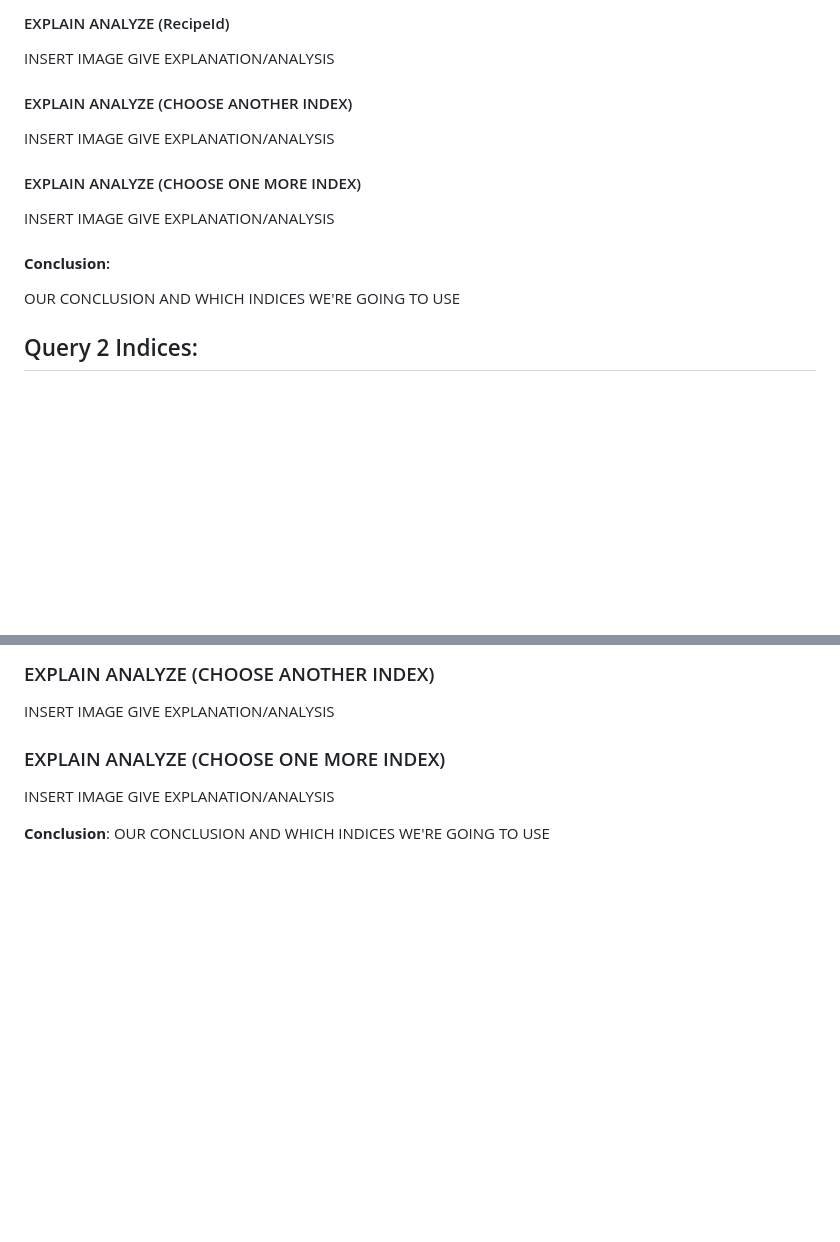
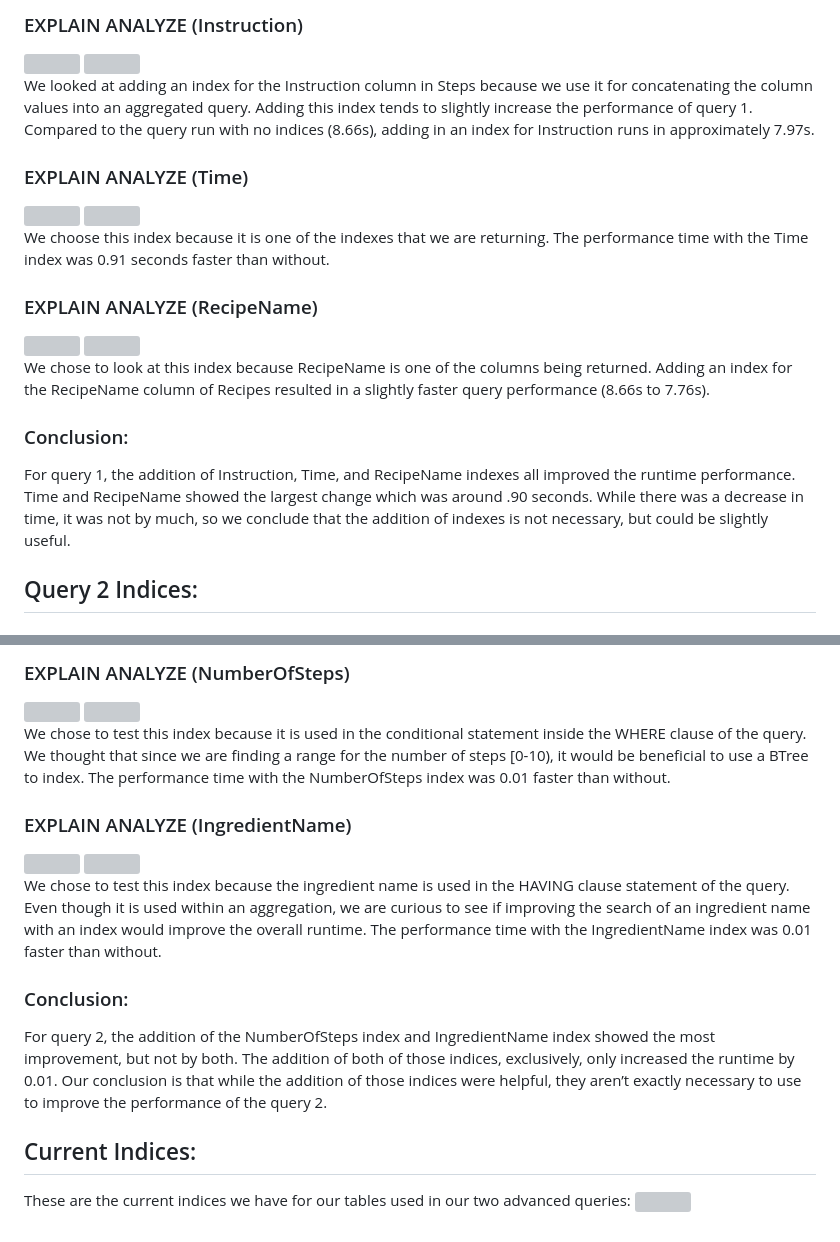
Before and after one commit to kachan2/MealMe, a Markdown page: doc/S3_ImplementationAndIndexing.md, 2 parts joined by grey strips. Rendered like a GitHub page; blank space fills up the shorter version; grey boxes are pictures that could not be loaded.

```diff
--- a/doc/S3_ImplementationAndIndexing.md
+++ b/doc/S3_ImplementationAndIndexing.md
@@ -127,18 +127,21 @@ GIVE EXPLANATION/ANALYSIS
 
-#### EXPLAIN ANALYZE (RecipeId)
-INSERT IMAGE
-GIVE EXPLANATION/ANALYSIS
+### EXPLAIN ANALYZE (Instruction)
+<img src="./images/gcp_setup/explain_analyze/q1_createIdx_instruction.png" width="50%" height="50%">
+<img src="./images/gcp_setup/explain_analyze/q1_queryPerf_instruction.png" width="100%" height="100%"> <br>
+We looked at adding an index for the Instruction column in Steps because we use it for concatenating the column values into an aggregated query. Adding this index tends to slightly increase the performance of query 1. Compared to the query run with no indices (8.66s), adding in an index for Instruction runs in approximately 7.97s.
 
-#### EXPLAIN ANALYZE (CHOOSE ANOTHER INDEX)
-INSERT IMAGE
-GIVE EXPLANATION/ANALYSIS
+### EXPLAIN ANALYZE (Time)
+<img src="./images/gcp_setup/explain_analyze/q1_createIdx_time.png" width="40%" height="40%">
+<img src="./images/gcp_setup/explain_analyze/q1_queryPerf_time.png" width="100%" height="100%"> <br>
+We choose this index because it is one of the indexes that we are returning. The performance time with the Time index was 0.91 seconds faster than without.
 
-#### EXPLAIN ANALYZE (CHOOSE ONE MORE INDEX)
-INSERT IMAGE
-GIVE EXPLANATION/ANALYSIS
+### EXPLAIN ANALYZE (RecipeName)
+<img src="./images/gcp_setup/explain_analyze/q1_createIdx_recipeName.png" width="40%" height="40%">
+<img src="./images/gcp_setup/explain_analyze/q1_queryPerf_recipeName.png" width="100%" height="100%"> <br>
+We chose to look at this index because RecipeName is one of the columns being returned. Adding an index for the RecipeName column of Recipes resulted in a slightly faster query performance (8.66s to 7.76s).
 
-#### **Conclusion**:
-OUR CONCLUSION AND WHICH INDICES WE'RE GOING TO USE
+### Conclusion:
+For query 1, the addition of Instruction, Time, and RecipeName indexes all improved the runtime performance. Time and RecipeName showed the largest change which was around .90 seconds. While there was a decrease in time, it was not by much, so we conclude that the addition of indexes is not necessary, but could be slightly useful.
 
 
 ## Query 2 Indices:
@@ -153,11 +157,17 @@ GIVE EXPLANATION/ANALYSIS
 
-### EXPLAIN ANALYZE (CHOOSE ANOTHER INDEX)
-INSERT IMAGE
-GIVE EXPLANATION/ANALYSIS
+### EXPLAIN ANALYZE (NumberOfSteps)
+<img src="./images/gcp_setup/explain_analyze/q2_createIdx_numSteps.png" width="100%" height="100%">
+<img src="./images/gcp_setup/explain_analyze/q2_queryPerf_numSteps.png" width="100%" height="100%"> <br>
+We chose to test this index because it is used in the conditional statement inside the WHERE clause of the query. We thought that since we are finding a range for the number of steps [0-10), it would be beneficial to use a BTree to index. The performance time with the NumberOfSteps index was 0.01 faster than without.
 
-### EXPLAIN ANALYZE (CHOOSE ONE MORE INDEX)
-INSERT IMAGE
-GIVE EXPLANATION/ANALYSIS
+### EXPLAIN ANALYZE (IngredientName)
+<img src="./images/gcp_setup/explain_analyze/q2_createIdx_IngredientName.png" width="100%" height="100%">
+<img src="./images/gcp_setup/explain_analyze/q2_queryPerf_IngredientName.png" width="100%" height="100%"> <br>
+We chose to test this index because the ingredient name is used in the HAVING clause statement of the query. Even though it is used within an aggregation, we are curious to see if improving the search of an ingredient name with an index would improve the overall runtime. The performance time with the IngredientName index was 0.01 faster than without.
 
-**Conclusion**:
-OUR CONCLUSION AND WHICH INDICES WE'RE GOING TO USE
+### Conclusion:
+For query 2, the addition of the NumberOfSteps index and IngredientName index showed the most improvement, but not by both. The addition of both of those indices, exclusively, only increased the runtime by 0.01. Our conclusion is that while the addition of those indices were helpful, they aren’t exactly necessary to use to improve the performance of the query 2.
+
+## Current Indices:
+These are the current indices we have for our tables used in our two advanced queries:
+<img src="./images/gcp_setup/explain_analyze/final_indices.png" width="100%" height="100%"> <br>
```
Also changed, not shown: other parts of doc/S3_ImplementationAndIndexing.md (+10 -9 lines).
